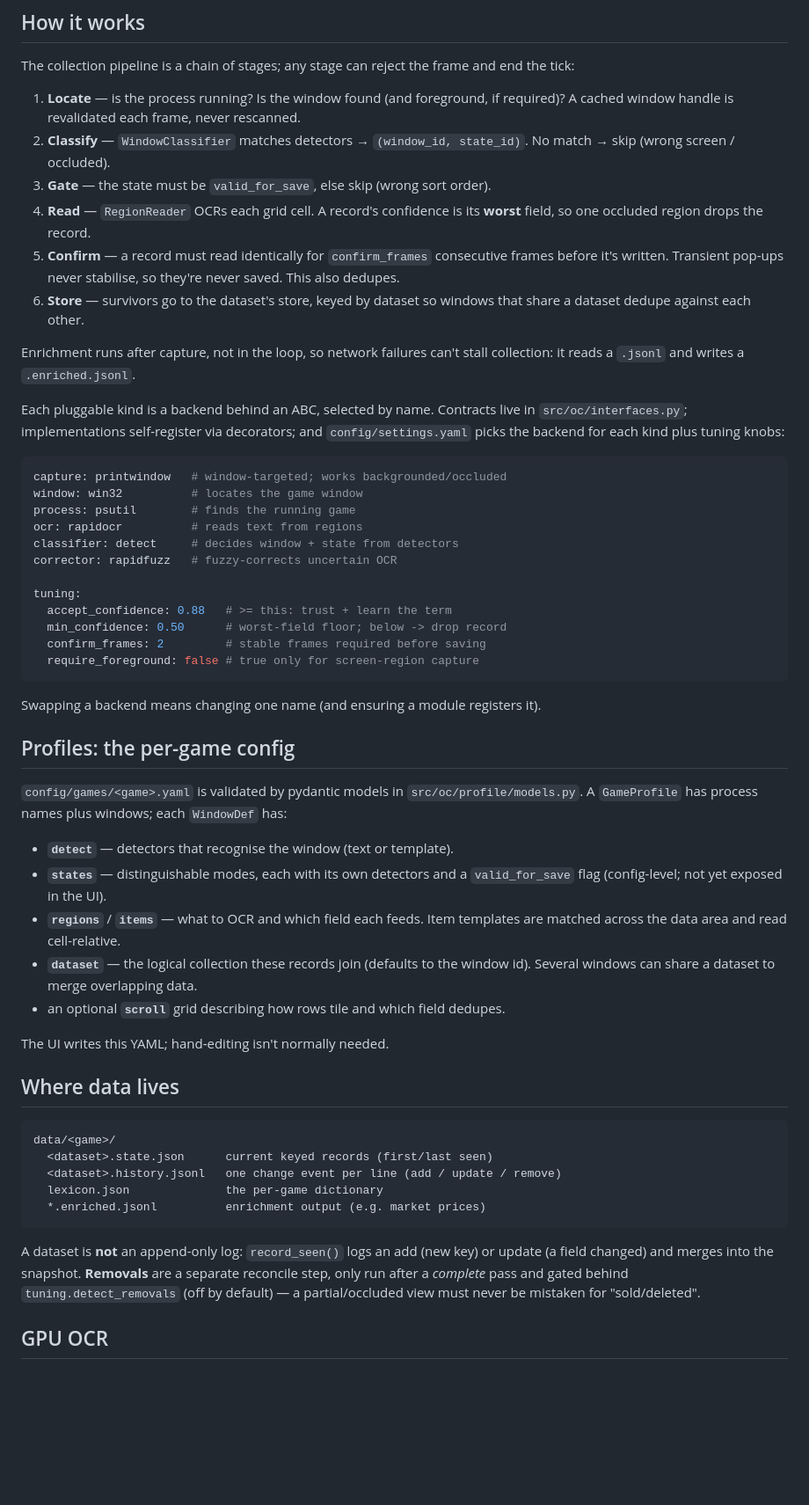
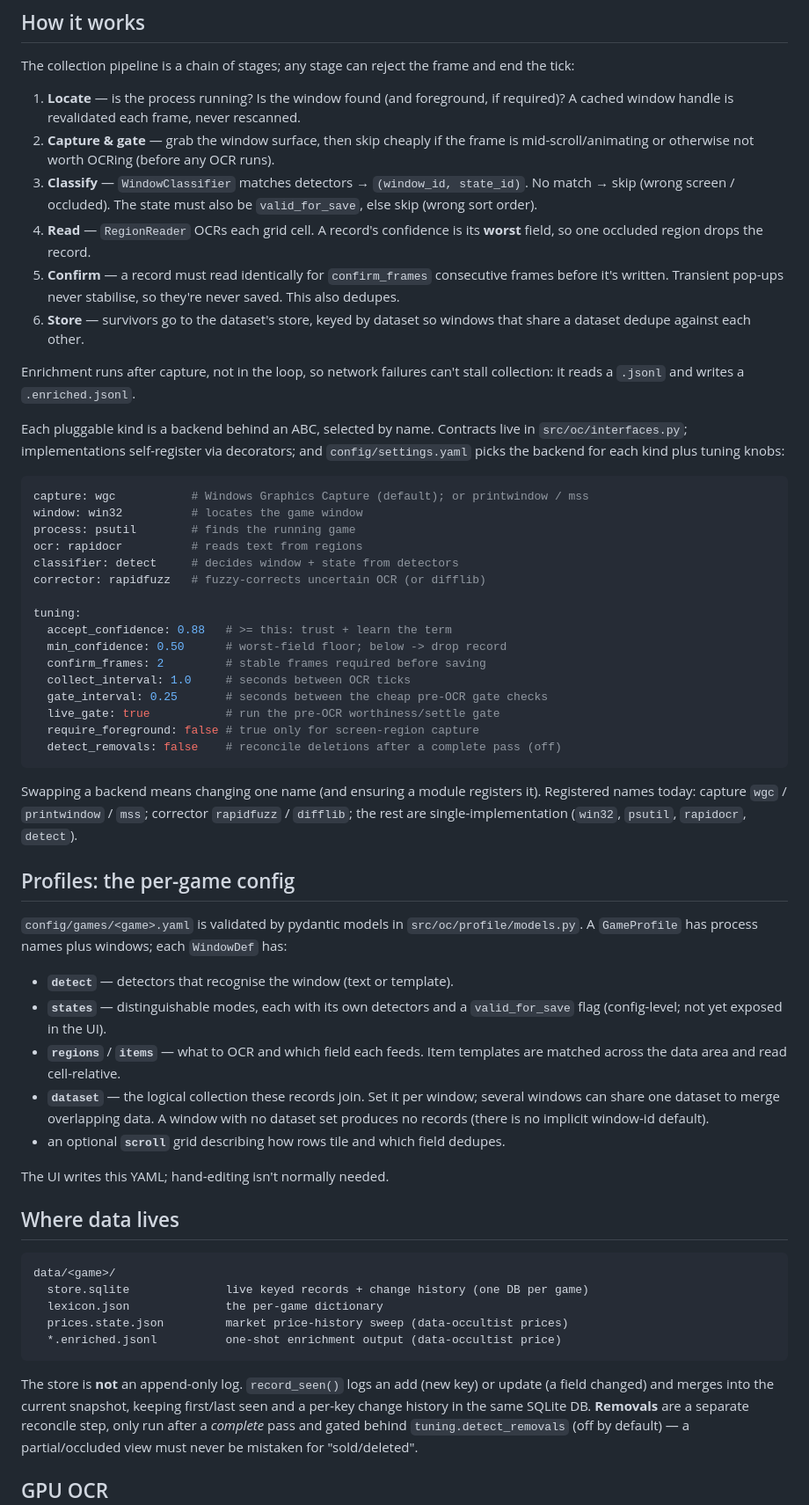
Before and after one commit to sebuju/data-occultist, a Markdown page: README.md, the part around the change printed below. Shown: that part at 88% size. Rendered like a GitHub page; blank space fills up the shorter version.

````diff
--- a/README.md
+++ b/README.md
@@ -232,9 +264,11 @@ end the tick:
 
 1. **Locate** — is the process running? Is the window found (and foreground, if
    required)? A cached window handle is revalidated each frame, never rescanned.
-2. **Classify** — `WindowClassifier` matches detectors → `(window_id, state_id)`.
-   No match → skip (wrong screen / occluded).
-3. **Gate** — the state must be `valid_for_save`, else skip (wrong sort order).
+2. **Capture & gate** — grab the window surface, then skip cheaply if the frame is
+   mid-scroll/animating or otherwise not worth OCRing (before any OCR runs).
+3. **Classify** — `WindowClassifier` matches detectors → `(window_id, state_id)`.
+   No match → skip (wrong screen / occluded). The state must also be
+   `valid_for_save`, else skip (wrong sort order).
 4. **Read** — `RegionReader` OCRs each grid cell. A record's confidence is its
    **worst** field, so one occluded region drops the record.
 5. **Confirm** — a record must read identically for `confirm_frames` consecutive
@@ -251,21 +285,28 @@ in `src/oc/interfaces.py`; implementations self-register via decorators; and
 `config/settings.yaml` picks the backend for each kind plus tuning knobs:
 
 ```yaml
-capture: printwindow   # window-targeted; works backgrounded/occluded
+capture: wgc           # Windows Graphics Capture (default); or printwindow / mss
 window: win32          # locates the game window
 process: psutil        # finds the running game
 ocr: rapidocr          # reads text from regions
 classifier: detect     # decides window + state from detectors
-corrector: rapidfuzz   # fuzzy-corrects uncertain OCR
+corrector: rapidfuzz   # fuzzy-corrects uncertain OCR (or difflib)
 
 tuning:
   accept_confidence: 0.88   # >= this: trust + learn the term
   min_confidence: 0.50      # worst-field floor; below -> drop record
   confirm_frames: 2         # stable frames required before saving
+  collect_interval: 1.0     # seconds between OCR ticks
+  gate_interval: 0.25       # seconds between the cheap pre-OCR gate checks
+  live_gate: true           # run the pre-OCR worthiness/settle gate
   require_foreground: false # true only for screen-region capture
+  detect_removals: false    # reconcile deletions after a complete pass (off)
 ```
 
 Swapping a backend means changing one name (and ensuring a module registers it).
+Registered names today: capture `wgc` / `printwindow` / `mss`; corrector
+`rapidfuzz` / `difflib`; the rest are single-implementation (`win32`, `psutil`,
+`rapidocr`, `detect`).
 
 ## Profiles: the per-game config
 
@@ -278,8 +319,9 @@ Swapping a backend means changing one name (and ensuring a module registers it).
   `valid_for_save` flag (config-level; not yet exposed in the UI).
 - **`regions`** / **`items`** — what to OCR and which field each feeds. Item
   templates are matched across the data area and read cell-relative.
-- **`dataset`** — the logical collection these records join (defaults to the
-  window id). Several windows can share a dataset to merge overlapping data.
+- **`dataset`** — the logical collection these records join. Set it per window;
+  several windows can share one dataset to merge overlapping data. A window with
+  no dataset set produces no records (there is no implicit window-id default).
 - an optional **`scroll`** grid describing how rows tile and which field dedupes.
 
 The UI writes this YAML; hand-editing isn't normally needed.
@@ -288,14 +330,15 @@ The UI writes this YAML; hand-editing isn't normally needed.
 
 ```text
 data/<game>/
-  <dataset>.state.json      current keyed records (first/last seen)
-  <dataset>.history.jsonl   one change event per line (add / update / remove)
+  store.sqlite              live keyed records + change history (one DB per game)
   lexicon.json              the per-game dictionary
-  *.enriched.jsonl          enrichment output (e.g. market prices)
+  prices.state.json         market price-history sweep (data-occultist prices)
+  *.enriched.jsonl          one-shot enrichment output (data-occultist price)
 ```
 
-A dataset is **not** an append-only log: `record_seen()` logs an add (new key) or
-update (a field changed) and merges into the snapshot. **Removals** are a
+The store is **not** an append-only log. `record_seen()` logs an add (new key) or
+update (a field changed) and merges into the current snapshot, keeping first/last
+seen and a per-key change history in the same SQLite DB. **Removals** are a
 separate reconcile step, only run after a *complete* pass and gated behind
 `tuning.detect_removals` (off by default) — a partial/occluded view must never be
 mistaken for "sold/deleted".
````
Also changed, not shown: other parts of README.md (+64 -25 lines), docs/img/node-graph.png (added), docs/img/pretty.png (added), docs/img/preview.png (added), docs/img/teach-window.png (added).
